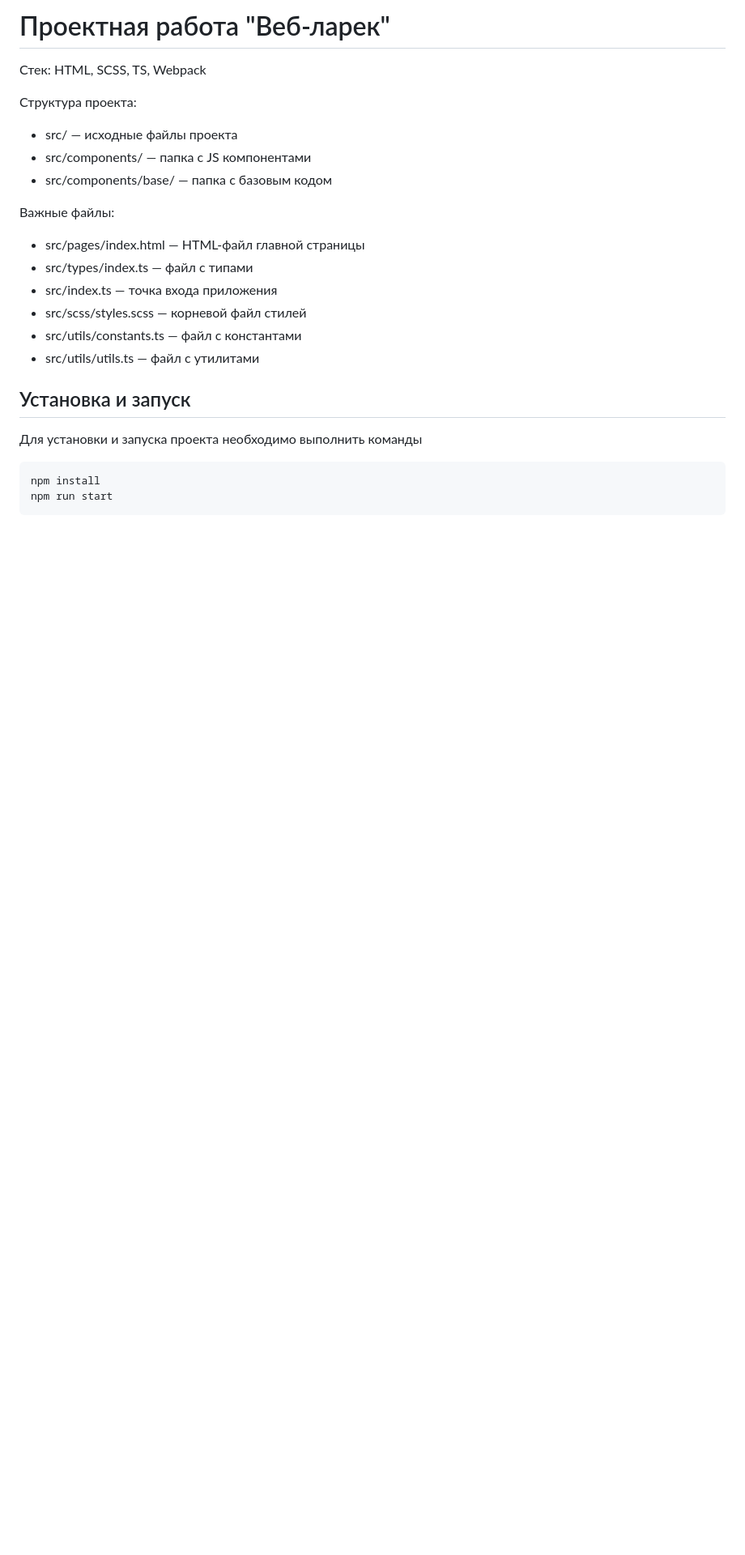
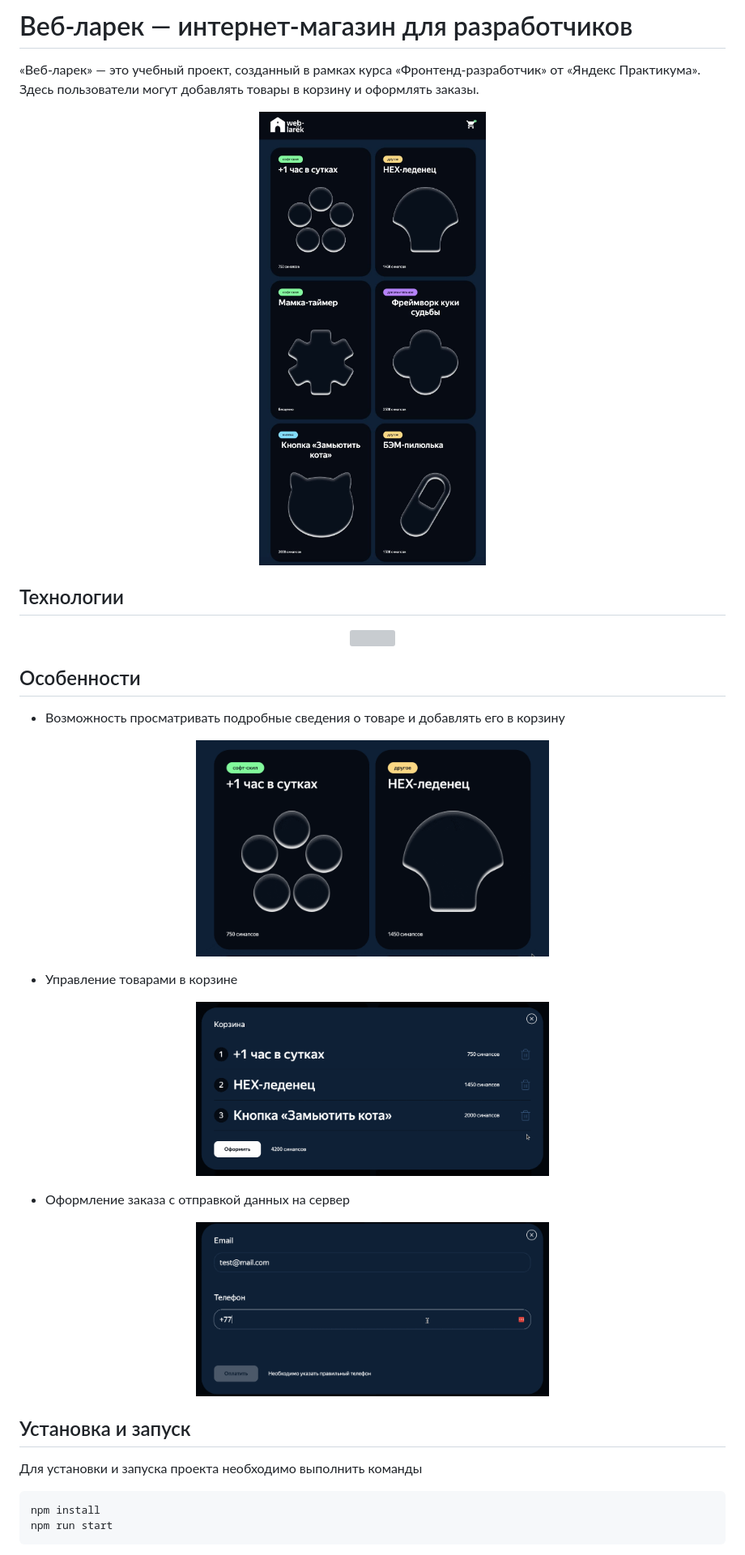
Before and after one commit to niurkin/web-larek-frontend, a Markdown page: README.md, the part around one of its changes. Shown at 81% size. Drawn GitHub-style; blank space fills up the shorter version; grey boxes are pictures that could not be loaded.

````diff
--- a/README.md
+++ b/README.md
@@ -1,21 +1,39 @@
-# Проектная работа "Веб-ларек"
+# Веб-ларек — интернет-магазин для разработчиков
 
-Стек: HTML, SCSS, TS, Webpack
+«Веб-ларек» — это учебный проект, созданный в рамках курса «Фронтенд-разработчик» от «Яндекс Практикума». Здесь пользователи могут добавлять товары в корзину и оформлять заказы.
 
-Структура проекта:
-- src/ — исходные файлы проекта
-- src/components/ — папка с JS компонентами
-- src/components/base/ — папка с базовым кодом
+ <p align="center">
+ <img src=".github/assets/screenshots/main-screen.jpg" width="60%" />
+ </p>
 
-Важные файлы:
-- src/pages/index.html — HTML-файл главной страницы
-- src/types/index.ts — файл с типами
-- src/index.ts — точка входа приложения
-- src/scss/styles.scss — корневой файл стилей
-- src/utils/constants.ts — файл с константами
-- src/utils/utils.ts — файл с утилитами
+ ## Технологии
+
+<p align="center">
+  <img src="https://skillicons.dev/icons?i=html,scss,typescript,webpack" height="50" />
+</p>
+
+## Особенности
+
+- Возможность просматривать подробные сведения о товаре и добавлять его в корзину
+
+ <p align="center">
+ <img src=".github/assets/screenshots/preview.gif" width="50%" />
+ </p>
+
+ - Управление товарами в корзине
+
+ <p align="center">
+ <img src=".github/assets/screenshots/cart.gif" width="50%" />
+ </p>
+
+  - Оформление заказа с отправкой данных на сервер
+
+ <p align="center">
+ <img src=".github/assets/screenshots/order.gif" width="50%" />
+ </p>
 
 ## Установка и запуск
+
 Для установки и запуска проекта необходимо выполнить команды
 
 ```
````
Also changed, not shown: other parts of README.md (+324 -200 lines).
